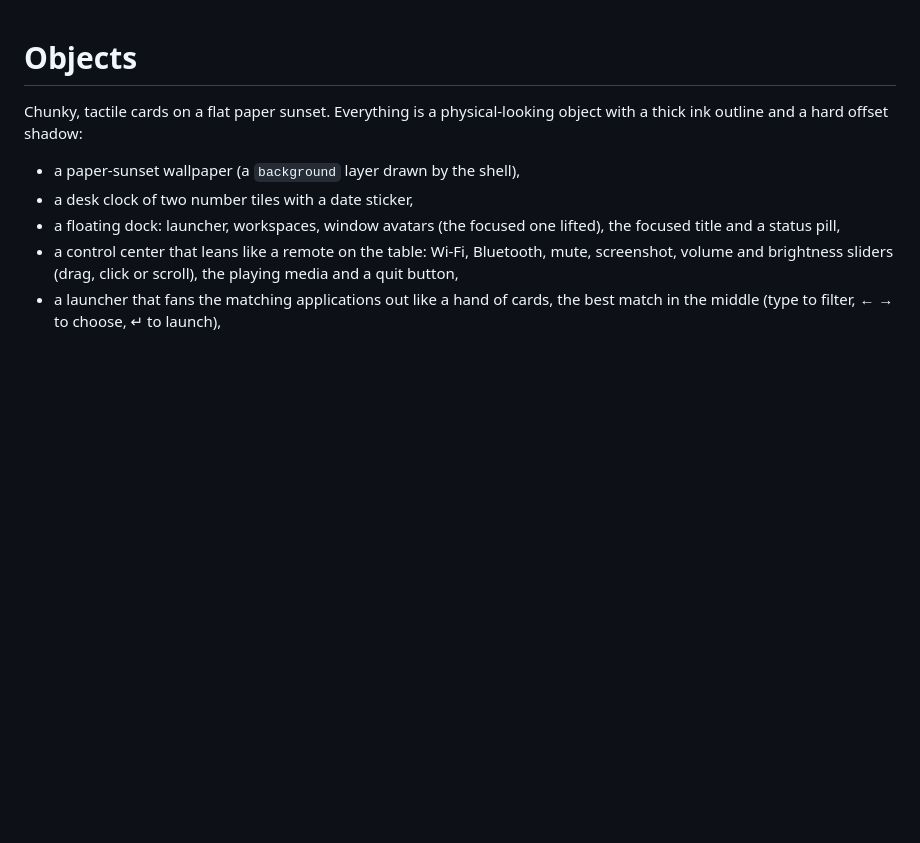
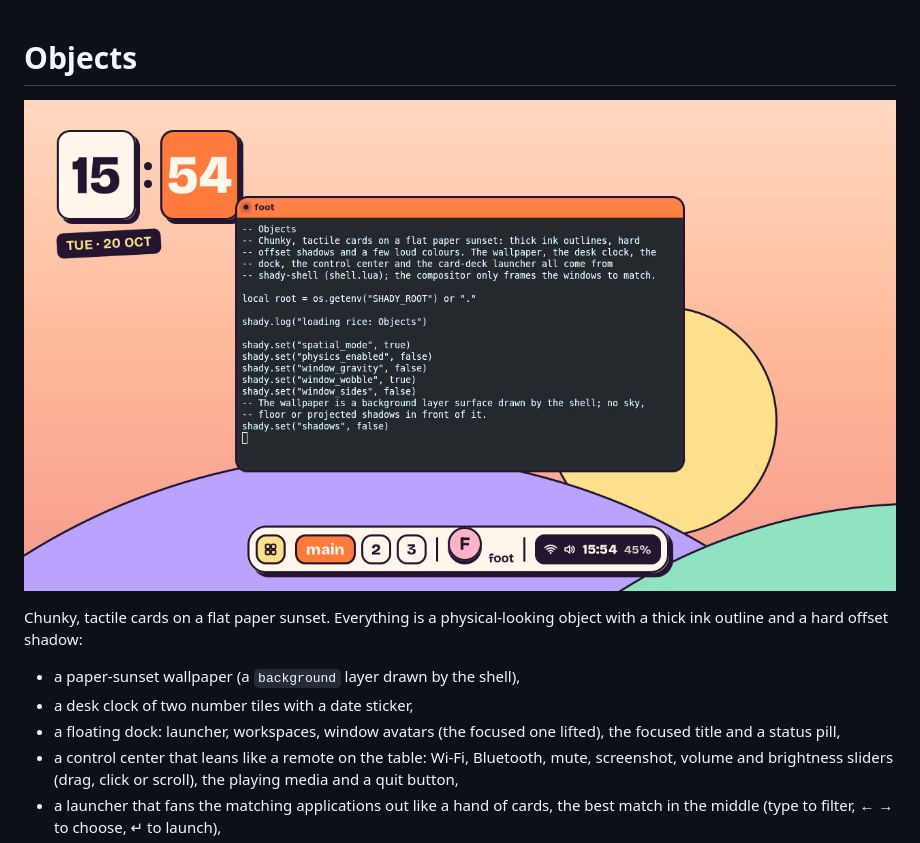
Before and after one commit to gloaming-dusk/shady-rice-objects, a Markdown page: README.md, the part around the change. GitHub-like rendering; pictures changed too: preview.jpg (added); blank space fills up the shorter version.

```diff
--- a/README.md
+++ b/README.md
@@ -1,4 +1,6 @@
 # Objects
+
+![Objects: a two-tile desk clock and a floating dock on a paper sunset, around a terminal framed as a card](preview.jpg)
 
 Chunky, tactile cards on a flat paper sunset. Everything is a physical-looking
 object with a thick ink outline and a hard offset shadow:
```
